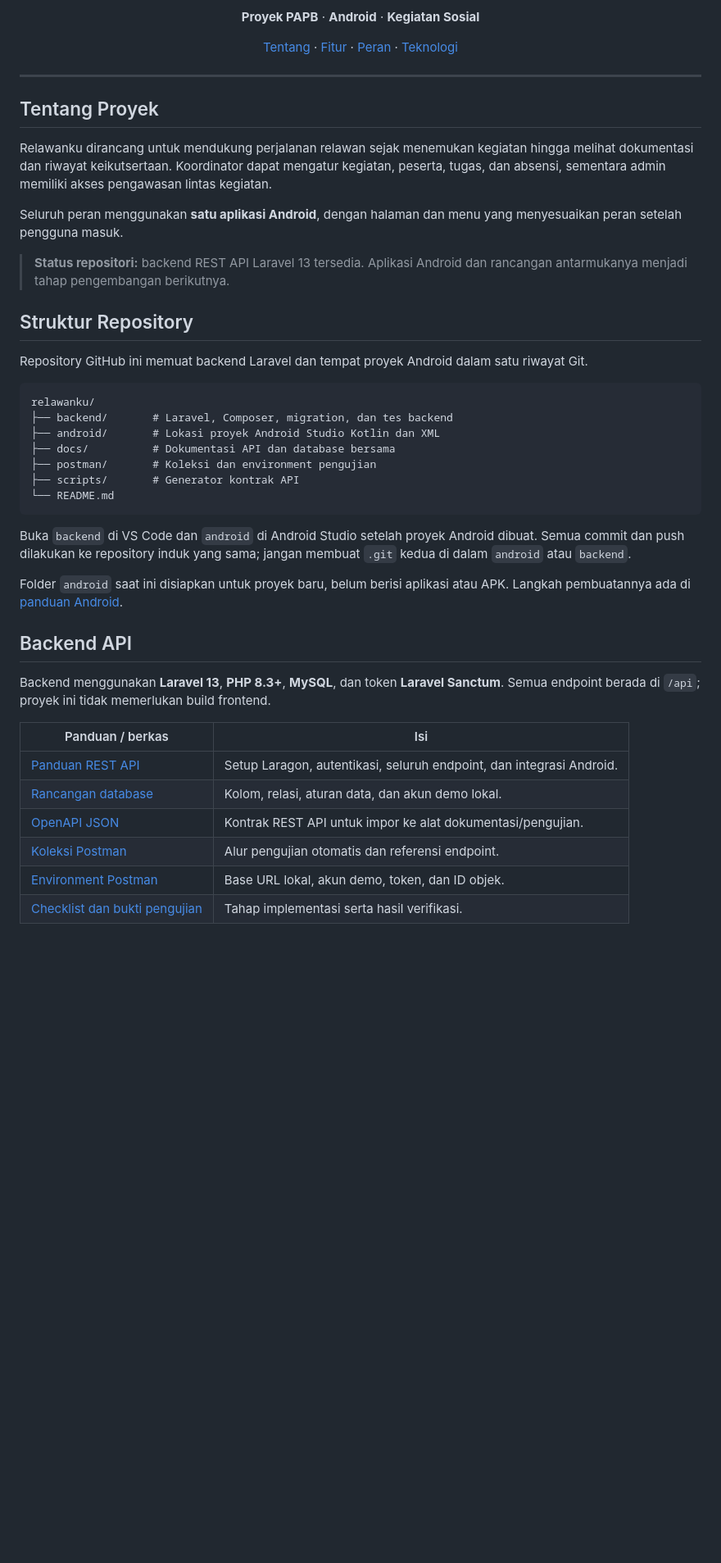
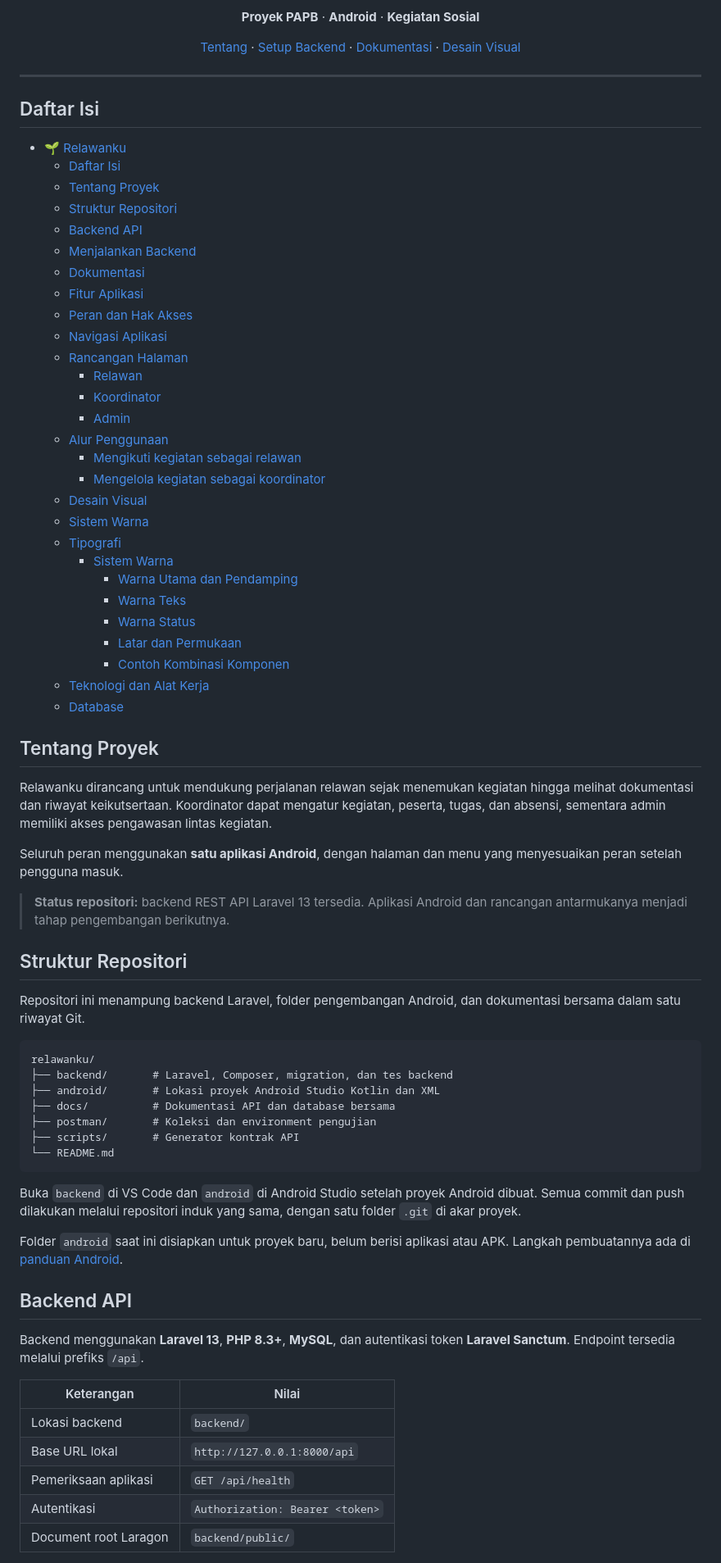
Before and after one commit to YueLearningCode/relawanku, a Markdown page: README.md, the part around one of its changes. Shown at 82% size. GitHub-like rendering; blank space fills up the shorter version.

````diff
--- a/README.md
+++ b/README.md
@@ -9,11 +9,42 @@ dan membantu koordinator mengelola kegiatan dalam satu tempat.
 
 **Proyek PAPB** · **Android** · **Kegiatan Sosial**
 
-[Tentang](#tentang-proyek) · [Fitur](#fitur-yang-direncanakan) · [Peran](#peran-dan-hak-akses) · [Teknologi](#rencana-teknologi-dan-alat-kerja)
+[Tentang](#tentang-proyek) · [Setup Backend](#menjalankan-backend) · [Dokumentasi](#dokumentasi) · [Desain Visual](#desain-visual)
 
 </div>
 
 ---
+
+## Daftar Isi
+
+- [🌱 Relawanku](#-relawanku)
+  - [Daftar Isi](#daftar-isi)
+  - [Tentang Proyek](#tentang-proyek)
+  - [Struktur Repositori](#struktur-repositori)
+  - [Backend API](#backend-api)
+  - [Menjalankan Backend](#menjalankan-backend)
+  - [Dokumentasi](#dokumentasi)
+  - [Fitur Aplikasi](#fitur-aplikasi)
+  - [Peran dan Hak Akses](#peran-dan-hak-akses)
+  - [Navigasi Aplikasi](#navigasi-aplikasi)
+  - [Rancangan Halaman](#rancangan-halaman)
+    - [Relawan](#relawan)
+    - [Koordinator](#koordinator)
+    - [Admin](#admin)
+  - [Alur Penggunaan](#alur-penggunaan)
+    - [Mengikuti kegiatan sebagai relawan](#mengikuti-kegiatan-sebagai-relawan)
+    - [Mengelola kegiatan sebagai koordinator](#mengelola-kegiatan-sebagai-koordinator)
+  - [Desain Visual](#desain-visual)
+  - [Sistem Warna](#sistem-warna)
+  - [Tipografi](#tipografi)
+    - [Sistem Warna](#sistem-warna)
+      - [Warna Utama dan Pendamping](#warna-utama-dan-pendamping)
+      - [Warna Teks](#warna-teks)
+      - [Warna Status](#warna-status)
+      - [Latar dan Permukaan](#latar-dan-permukaan)
+      - [Contoh Kombinasi Komponen](#contoh-kombinasi-komponen)
+  - [Teknologi dan Alat Kerja](#teknologi-dan-alat-kerja)
+  - [Database](#database)
 
 ## Tentang Proyek
 
@@ -23,9 +54,9 @@ Seluruh peran menggunakan **satu aplikasi Android**, dengan halaman dan menu yan
 
 > **Status repositori:** backend REST API Laravel 13 tersedia. Aplikasi Android dan rancangan antarmukanya menjadi tahap pengembangan berikutnya.
 
-## Struktur Repository
+## Struktur Repositori
 
-Repository GitHub ini memuat backend Laravel dan tempat proyek Android dalam satu riwayat Git.
+Repositori ini menampung backend Laravel, folder pengembangan Android, dan dokumentasi bersama dalam satu riwayat Git.
 
 ```text
 relawanku/
@@ -37,20 +68,19 @@ relawanku/
 └── README.md
 ```
 
-Buka `backend` di VS Code dan `android` di Android Studio setelah proyek Android dibuat. Semua commit dan push dilakukan ke repository induk yang sama; jangan membuat `.git` kedua di dalam `android` atau `backend`.
+Buka `backend` di VS Code dan `android` di Android Studio setelah proyek Android dibuat. Semua commit dan push dilakukan melalui repositori induk yang sama, dengan satu folder `.git` di akar proyek.
 
 Folder `android` saat ini disiapkan untuk proyek baru, belum berisi aplikasi atau APK. Langkah pembuatannya ada di [panduan Android](android/README.md).
 
 ## Backend API
 
-Backend menggunakan **Laravel 13**, **PHP 8.3+**, **MySQL**, dan token **Laravel Sanctum**. Semua endpoint berada di `/api`; proyek ini tidak memerlukan build frontend.
+Backend menggunakan **Laravel 13**, **PHP 8.3+**, **MySQL**, dan autentikasi token **Laravel Sanctum**. Endpoint tersedia melalui prefiks `/api`.
 
-| Panduan / berkas | Isi |
+| Keterangan | Nilai |
 | --- | --- |
-| [Panduan REST API](docs/API.md) | Setup Laragon, autentikasi, seluruh endpoint, dan integrasi Android. |
-| [Rancangan database](docs/DATABASE.md) | Kolom, relasi, aturan data, dan akun demo lokal. |
-| [OpenAPI JSON](docs/openapi.json) | Kontrak REST API untuk impor ke alat dokumentasi/pengujian. |
-| [Koleksi Postman](postman/Relawanku.postman_collection.json) | Alur pengujian otomatis dan referensi endpoint. |
-| [Environment Postman](postman/Relawanku.local.postman_environment.json) | Base URL lokal, akun demo, token, dan ID objek. |
-| [Checklist dan bukti pengujian](todo.md) | Tahap implementasi serta hasil verifikasi. |
+| Lokasi backend | `backend/` |
+| Base URL lokal | `http://127.0.0.1:8000/api` |
+| Pemeriksaan aplikasi | `GET /api/health` |
+| Autentikasi | `Authorization: Bearer <token>` |
+| Document root Laragon | `backend/public/` |
 
````
Also changed, not shown: other parts of README.md (+143 -23 lines), color-relawanku.png (added).
